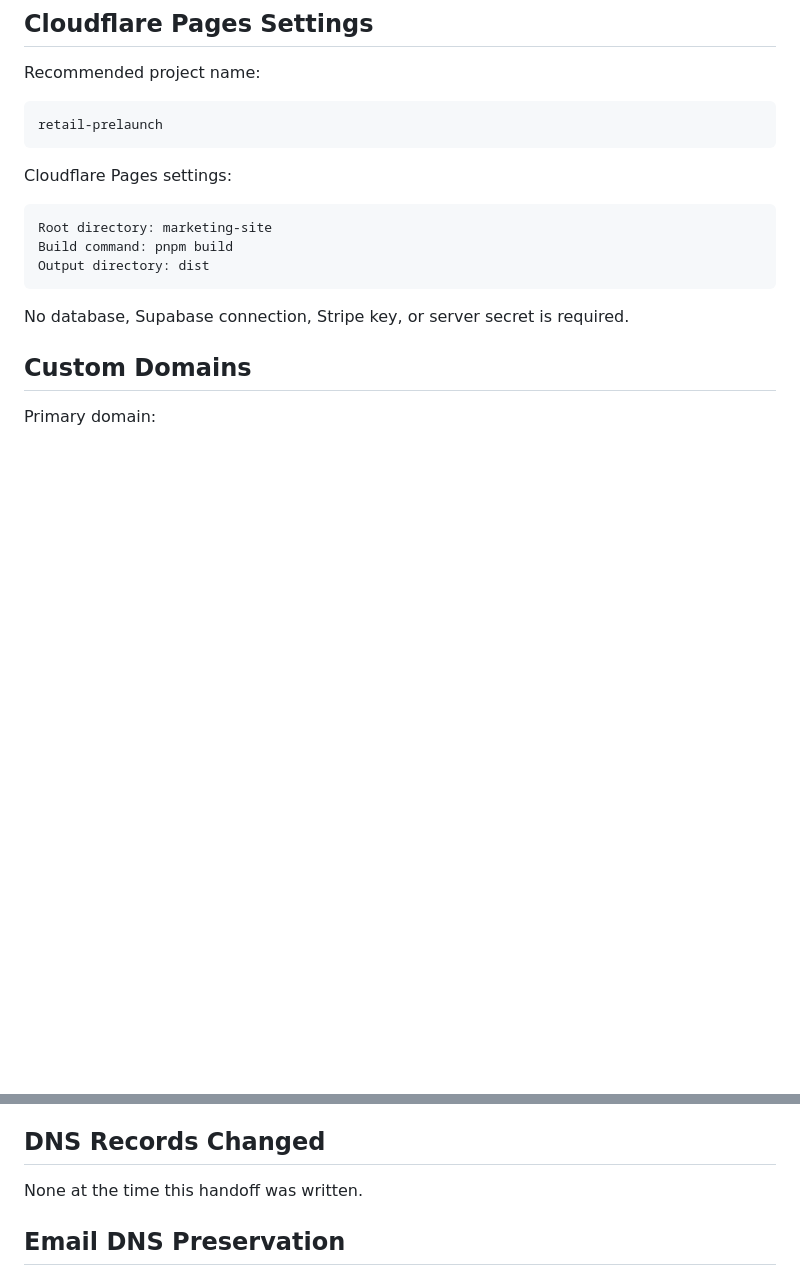
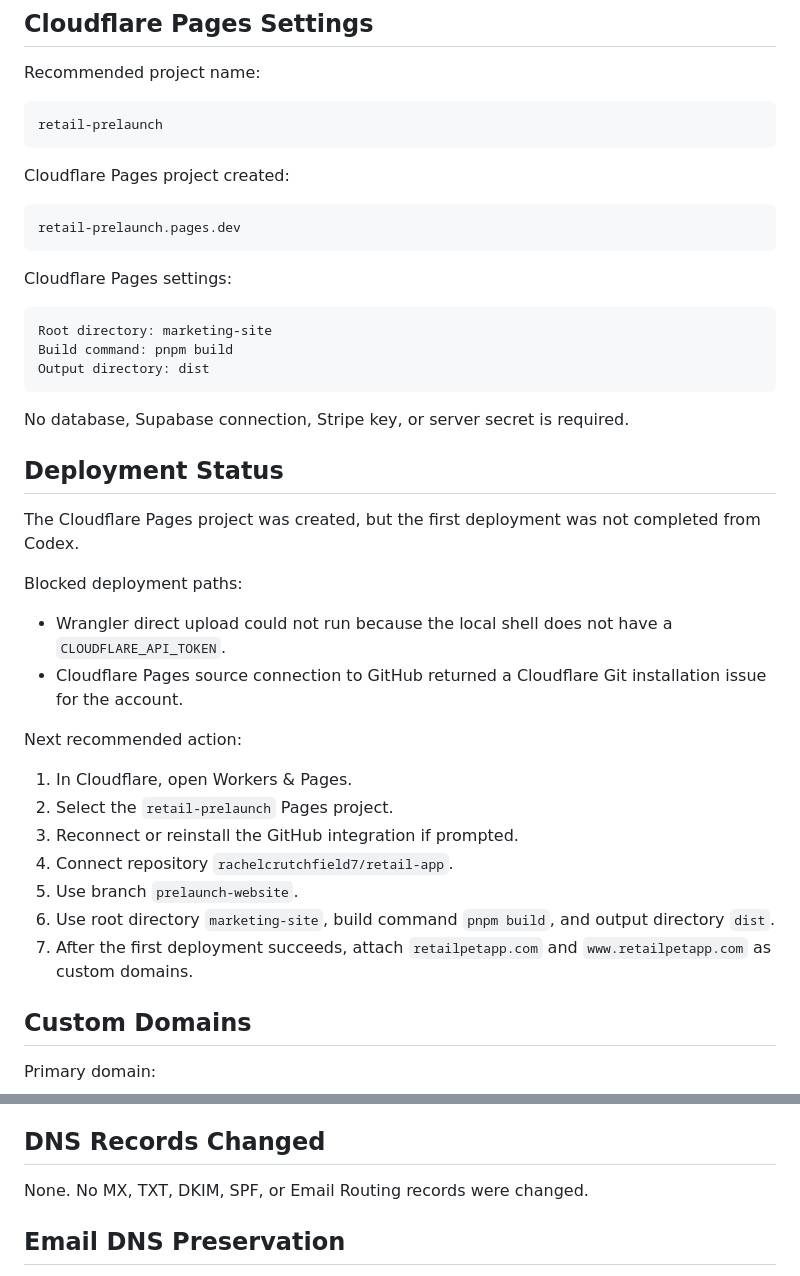
Before and after one commit to rachelcrutchfield7/retail-app, a Markdown page: marketing-site/PRELAUNCH_WEBSITE_HANDOFF.md, 2 parts joined by grey strips. GitHub-like rendering; blank space fills up the shorter version.

Commit message:
Document Cloudflare Pages handoff

````diff
--- a/marketing-site/PRELAUNCH_WEBSITE_HANDOFF.md
+++ b/marketing-site/PRELAUNCH_WEBSITE_HANDOFF.md
@@ -44,6 +44,12 @@ Recommended project name:
 retail-prelaunch
 ```
 
+Cloudflare Pages project created:
+
+```text
+retail-prelaunch.pages.dev
+```
+
 Cloudflare Pages settings:
 
 ```text
@@ -53,6 +59,25 @@ Output directory: dist
 ```
 
 No database, Supabase connection, Stripe key, or server secret is required.
+
+## Deployment Status
+
+The Cloudflare Pages project was created, but the first deployment was not completed from Codex.
+
+Blocked deployment paths:
+
+- Wrangler direct upload could not run because the local shell does not have a `CLOUDFLARE_API_TOKEN`.
+- Cloudflare Pages source connection to GitHub returned a Cloudflare Git installation issue for the account.
+
+Next recommended action:
+
+1. In Cloudflare, open Workers & Pages.
+2. Select the `retail-prelaunch` Pages project.
+3. Reconnect or reinstall the GitHub integration if prompted.
+4. Connect repository `rachelcrutchfield7/retail-app`.
+5. Use branch `prelaunch-website`.
+6. Use root directory `marketing-site`, build command `pnpm build`, and output directory `dist`.
+7. After the first deployment succeeds, attach `retailpetapp.com` and `www.retailpetapp.com` as custom domains.
 
 ## Custom Domains
 
@@ -84,7 +109,7 @@ These records support the domain email system and should be preserved.
 
 ## DNS Records Changed
 
-None at the time this handoff was written.
+None. No MX, TXT, DKIM, SPF, or Email Routing records were changed.
 
 ## Email DNS Preservation
 
````
